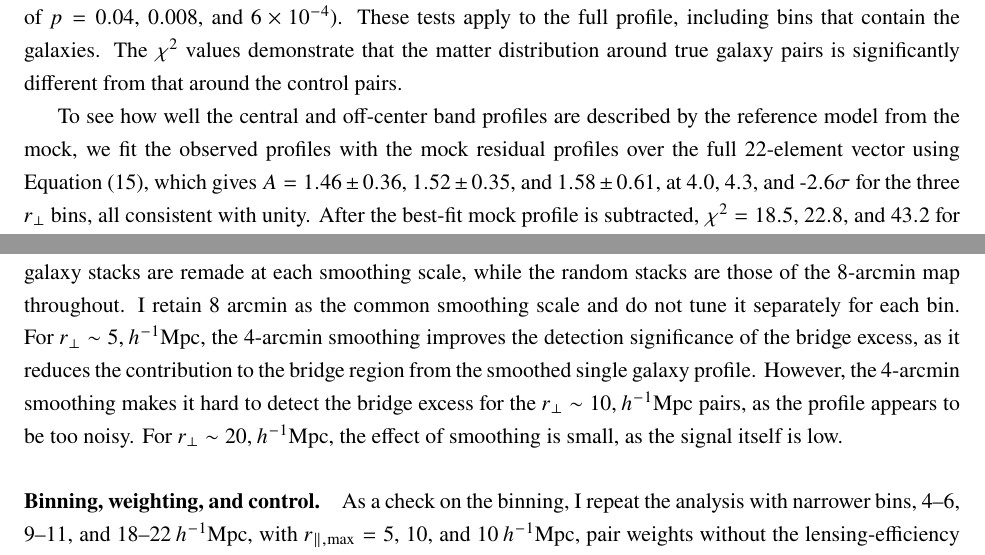
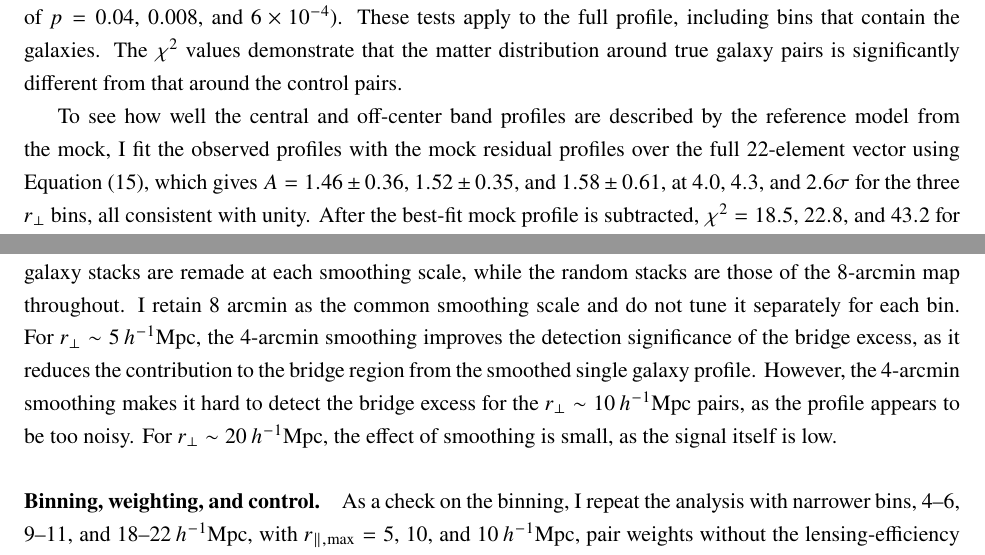
Before and after one commit to carolinewu327/astrophysics, a LaTeX document (paper/sts/report.tex): two parts of pages 15 and 16 of 24, joined at a grey line, cut so that both start at the same text. Compiled offline with pdfLaTeX; a missing bibliography style is replaced by a similar one.

Commit message:
touch up

```diff
--- a/paper/sts/report.tex
+++ b/paper/sts/report.tex
@@ -751,8 +751,8 @@ To see the significance of detecting the central and off-center band profiles, I
 the full covariance, which gives $\chi^{2}=34.8$, $41.2$, and $49.9$ for $22$
 degrees of freedom in the three $r_\perp$ bins (corresponding to nominal $p$ values of $p=0.04$, $0.008$, and $6\times10^{-4}$). These tests apply to the full profile, including bins that contain the galaxies. The $\chi^2$ values demonstrate that the matter distribution around true galaxy pairs is significantly different from that around the control pairs.
 
-To see how well the central and off-center band profiles are described by the reference model from the mock, we fit the observed profiles with the mock residual profiles over the full $22$-element vector using Equation~(\ref{eq:amplitude}), which gives $A=1.46\pm0.36$, $1.52\pm0.35$, and $1.58\pm0.61$, at $4.0$, $4.3$, and
--$2.6\sigma$ for the three $r_\perp$ bins, all consistent with unity. After the best-fit mock profile is subtracted, $\chi^{2}=18.5$, $22.8$, and
+To see how well the central and off-center band profiles are described by the reference model from the mock, I fit the observed profiles with the mock residual profiles over the full $22$-element vector using Equation~(\ref{eq:amplitude}), which gives $A=1.46\pm0.36$, $1.52\pm0.35$, and $1.58\pm0.61$, at $4.0$, $4.3$, and
+$2.6\sigma$ for the three $r_\perp$ bins, all consistent with unity. After the best-fit mock profile is subtracted, $\chi^{2}=18.5$, $22.8$, and
 $43.2$ for $21$ degrees of freedom ($p=0.62$, $0.36$, and $0.003$). The mock
 profile therefore describes the observed profile in the $4$--$6$ and
 $6$--$15\,\hinvMpc$ bins, but not in the $15$--$25\,\hinvMpc$ bin.
@@ -809,7 +809,7 @@ $(2.4,2.5,1.1)$ in the $6$--$15\,\hinvMpc$ bin, and $(0.7,1.0,0.7)$ in the
 $15$--$25\,\hinvMpc$ bin. The galaxy stacks are remade at each smoothing
 scale, while the random stacks are those of the $8$-arcmin map throughout.
 I retain $8$ arcmin as the common
-smoothing scale and do not tune it separately for each bin. For $r_\perp\sim 5,\hinvMpc$, the 4-arcmin smoothing improves the detection significance of the bridge excess, as it reduces the contribution to the bridge region from the smoothed single galaxy profile. However, the 4-arcmin smoothing makes it hard to detect the bridge excess for the $r_\perp\sim 10,\hinvMpc$ pairs, as the profile appears to be too noisy. For $r_\perp\sim 20,\hinvMpc$, the effect of smoothing is small, as the signal itself is low.
+smoothing scale and do not tune it separately for each bin. For $r_\perp\sim 5\,\hinvMpc$, the 4-arcmin smoothing improves the detection significance of the bridge excess, as it reduces the contribution to the bridge region from the smoothed single galaxy profile. However, the 4-arcmin smoothing makes it hard to detect the bridge excess for the $r_\perp\sim 10\,\hinvMpc$ pairs, as the profile appears to be too noisy. For $r_\perp\sim 20\,\hinvMpc$, the effect of smoothing is small, as the signal itself is low.
 
 \begin{figure}
   \centering
```
